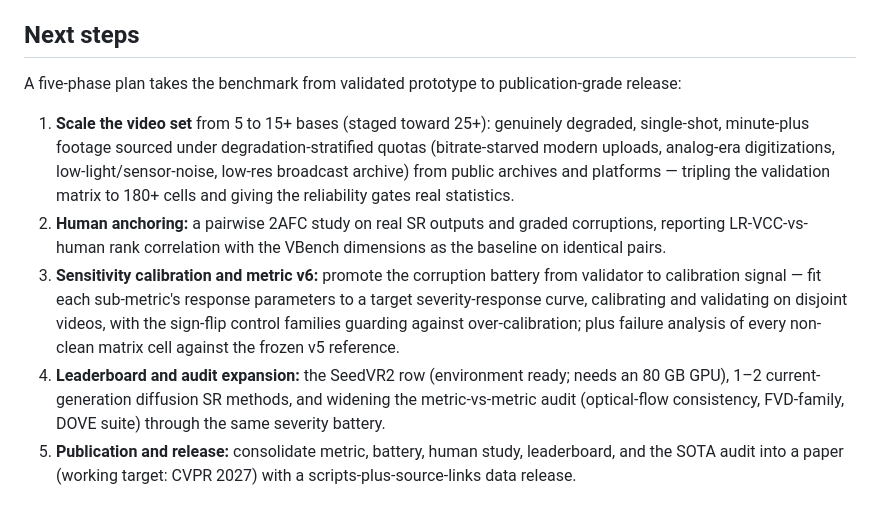
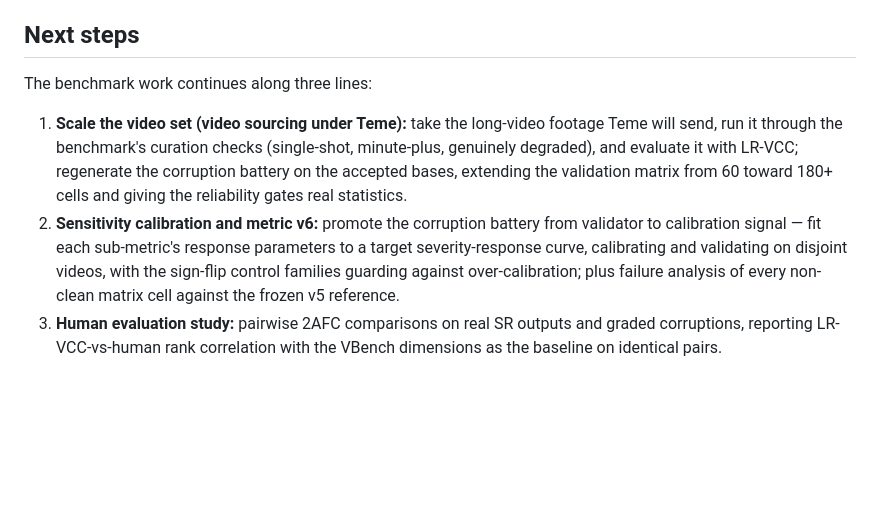
Before and after one commit to TimuJ/thesis_ve, a Markdown page: reports/Timur_Iakshibaev_research_summary_2026-04_to_2026-08.md, the part around the change. GitHub-like rendering; blank space fills up the shorter version.

Commit message:
reports: research summary next steps refined — video scaling via Teme's footage + validation-matrix extension, calibration/v6, human evaluation study last
Co-Authored-By: Claude Fable 5 <noreply@anthropic.com>

```diff
--- a/reports/Timur_Iakshibaev_research_summary_2026-04_to_2026-08.md
+++ b/reports/Timur_Iakshibaev_research_summary_2026-04_to_2026-08.md
@@ -114,28 +114,20 @@ from committed scripts and cached measurements.
 
 ## Next steps
 
-A five-phase plan takes the benchmark from validated prototype to
-publication-grade release:
+The benchmark work continues along three lines:
 
-1. **Scale the video set** from 5 to 15+ bases (staged toward 25+):
-   genuinely degraded, single-shot, minute-plus footage sourced under
-   degradation-stratified quotas (bitrate-starved modern uploads, analog-era
-   digitizations, low-light/sensor-noise, low-res broadcast archive) from
-   public archives and platforms — tripling the validation matrix to 180+
-   cells and giving the reliability gates real statistics.
-2. **Human anchoring:** a pairwise 2AFC study on real SR outputs and graded
-   corruptions, reporting LR-VCC-vs-human rank correlation with the VBench
-   dimensions as the baseline on identical pairs.
-3. **Sensitivity calibration and metric v6:** promote the corruption battery
+1. **Scale the video set (video sourcing under Teme):** take the long-video
+   footage Teme will send, run it through the benchmark's curation checks
+   (single-shot, minute-plus, genuinely degraded), and evaluate it with
+   LR-VCC; regenerate the corruption battery on the accepted bases,
+   extending the validation matrix from 60 toward 180+ cells and giving the
+   reliability gates real statistics.
+2. **Sensitivity calibration and metric v6:** promote the corruption battery
    from validator to calibration signal — fit each sub-metric's response
    parameters to a target severity-response curve, calibrating and
    validating on disjoint videos, with the sign-flip control families
    guarding against over-calibration; plus failure analysis of every
    non-clean matrix cell against the frozen v5 reference.
-4. **Leaderboard and audit expansion:** the SeedVR2 row (environment ready;
-   needs an 80 GB GPU), 1–2 current-generation diffusion SR methods, and
-   widening the metric-vs-metric audit (optical-flow consistency, FVD-family,
-   DOVE suite) through the same severity battery.
-5. **Publication and release:** consolidate metric, battery, human study,
-   leaderboard, and the SOTA audit into a paper (working target: CVPR 2027)
-   with a scripts-plus-source-links data release.
+3. **Human evaluation study:** pairwise 2AFC comparisons on real SR outputs
+   and graded corruptions, reporting LR-VCC-vs-human rank correlation with
+   the VBench dimensions as the baseline on identical pairs.
```
